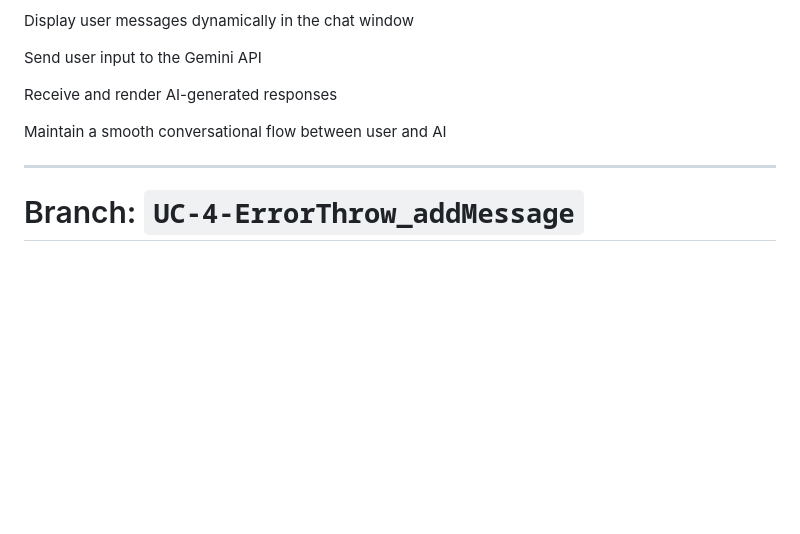
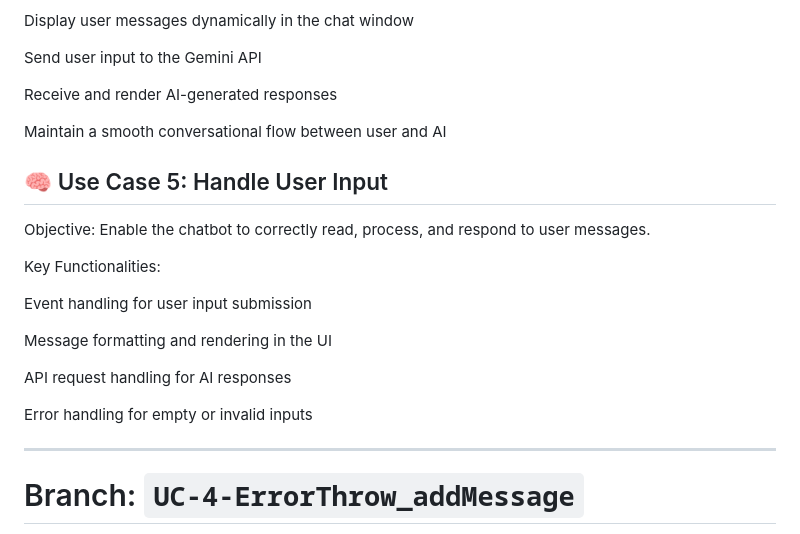
Before and after one commit to DipakSirsath312/AI-ChatBot_Javascript-Project_Gemini-API, a Markdown page: README.md, the part around the change. Drawn GitHub-style; blank space fills up the shorter version.

```diff
--- a/README.md
+++ b/README.md
@@ -16,6 +16,20 @@ Send user input to the Gemini API
 Receive and render AI-generated responses
 
 Maintain a smooth conversational flow between user and AI
+
+## 🧠 Use Case 5: Handle User Input
+Objective: Enable the chatbot to correctly read, process, and respond to user messages.
+
+Key Functionalities:
+
+Event handling for user input submission
+
+Message formatting and rendering in the UI
+
+API request handling for AI responses
+
+Error handling for empty or invalid inputs
+
 
 ---
 # Branch: `UC-4-ErrorThrow_addMessage`
```
